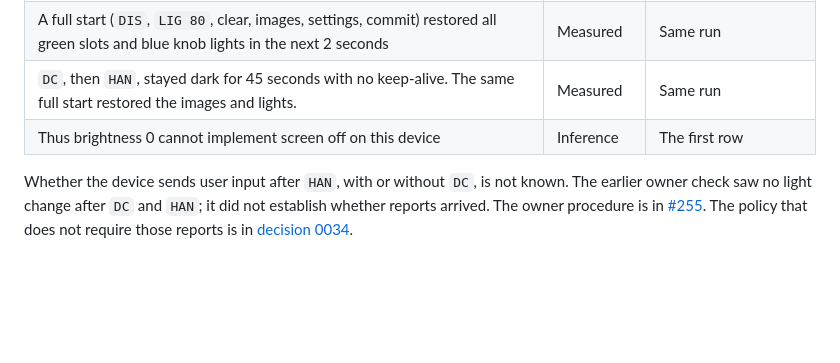
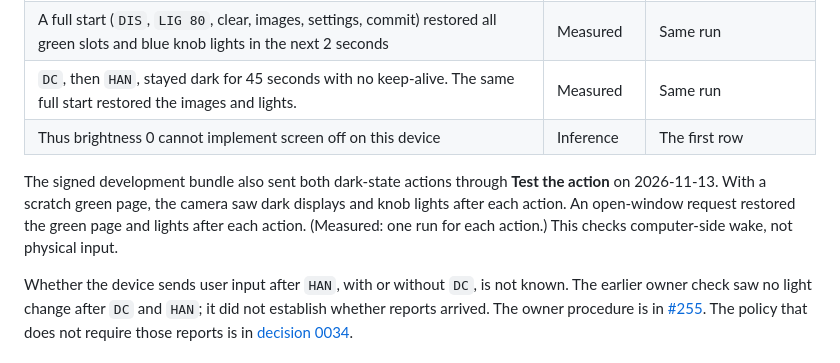
Before and after one commit to shantanugoel/OpenCraft, a Markdown page: docs/kb/streamdock-protocol.md, the part around the change. Rendered like a GitHub page; blank space fills up the shorter version.

```diff
--- a/docs/kb/streamdock-protocol.md
+++ b/docs/kb/streamdock-protocol.md
@@ -428,6 +428,12 @@ The driver sent `CONNECT` each 8 seconds except in the stop-state check.
 | `DC`, then `HAN`, stayed dark for 45 seconds with no keep-alive. The same full start restored the images and lights. | Measured | Same run |
 | Thus brightness 0 cannot implement screen off on this device | Inference | The first row |
 
+The signed development bundle also sent both dark-state actions through
+**Test the action** on 2026-11-13. With a scratch green page, the camera saw
+dark displays and knob lights after each action. An open-window request
+restored the green page and lights after each action. (Measured: one run for
+each action.) This checks computer-side wake, not physical input.
+
 Whether the device sends user input after `HAN`, with or without `DC`, is
 not known. The earlier owner check saw no light change after `DC` and `HAN`;
 it did not establish whether reports arrived. The owner procedure is in
```
Also changed, not shown: docs/user/actions.md (+22 -0 lines), docs/user/images/device-actions.png (added), docs/user/images/menu-bar-item.png, 10 other files.
